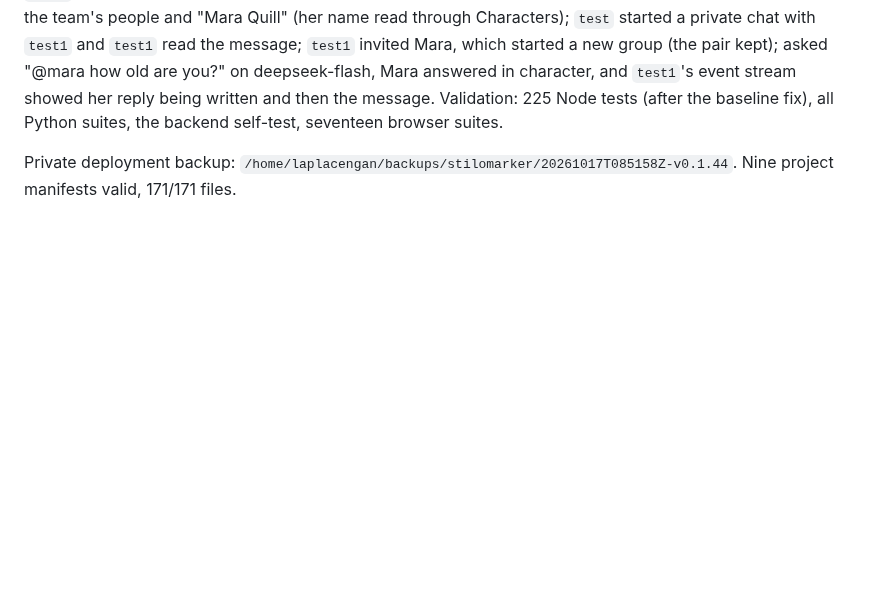
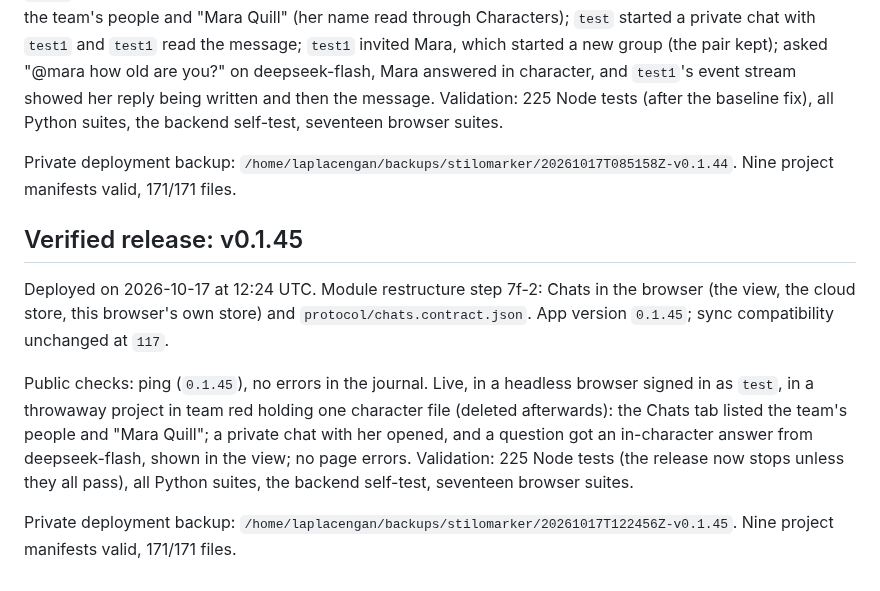
Before and after one commit to RustColeone/StiloMarker, a Markdown page: docs/DEPLOYMENT.md, the part around the change. Rendered like a GitHub page; blank space fills up the shorter version.

Commit message:
docs: record the v0.1.45 release

```diff
--- a/docs/DEPLOYMENT.md
+++ b/docs/DEPLOYMENT.md
@@ -725,3 +725,21 @@ backend self-test, seventeen browser suites.
 
 Private deployment backup: `/home/laplacengan/backups/stilomarker/20261017T085158Z-v0.1.44`.
 Nine project manifests valid, 171/171 files.
+
+## Verified release: v0.1.45
+
+Deployed on 2026-10-17 at 12:24 UTC. Module restructure step 7f-2: Chats in
+the browser (the view, the cloud store, this browser's own store) and
+`protocol/chats.contract.json`. App version `0.1.45`; sync compatibility
+unchanged at `117`.
+
+Public checks: ping (`0.1.45`), no errors in the journal. Live, in a headless
+browser signed in as `test`, in a throwaway project in team red holding one
+character file (deleted afterwards): the Chats tab listed the team's people
+and "Mara Quill"; a private chat with her opened, and a question got an
+in-character answer from deepseek-flash, shown in the view; no page errors.
+Validation: 225 Node tests (the release now stops unless they all pass), all
+Python suites, the backend self-test, seventeen browser suites.
+
+Private deployment backup: `/home/laplacengan/backups/stilomarker/20261017T122456Z-v0.1.45`.
+Nine project manifests valid, 171/171 files.
```
Also changed, not shown: docs/ISSUES.md (+1 -1 lines).
